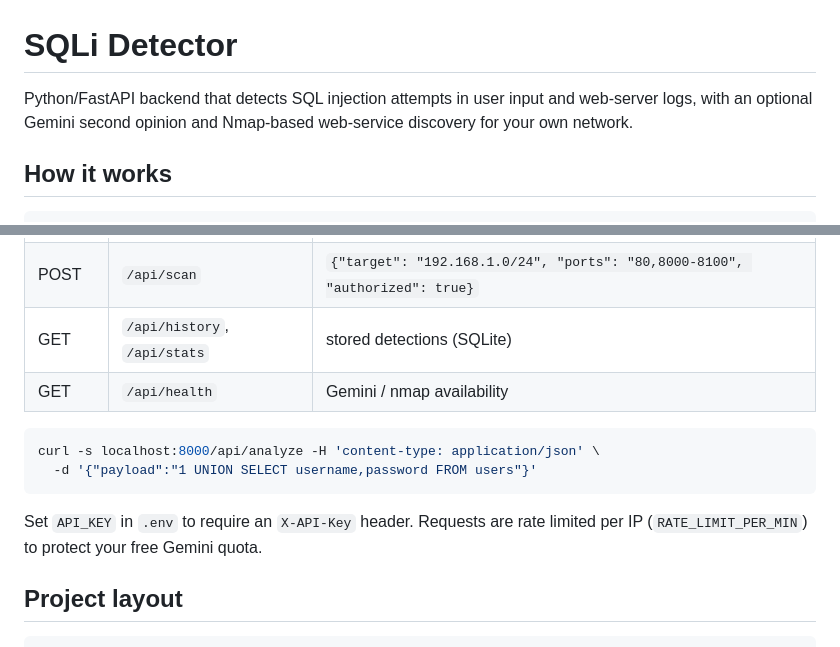
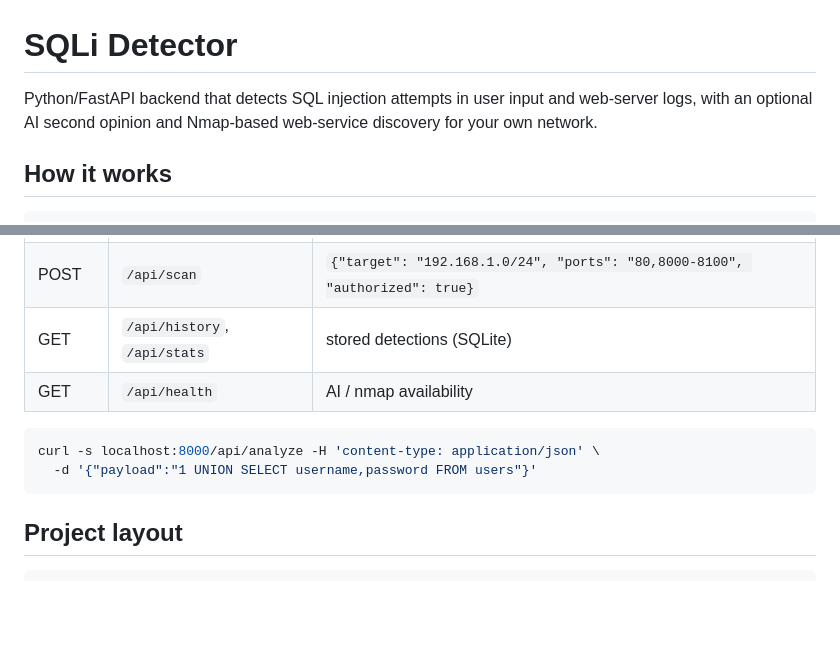
Before and after one commit to XNikhil44/SQL_INJECTION_DETECTOR, a Markdown page: README.md, 2 parts joined by grey strips. Rendered like a GitHub page; blank space fills up the shorter version.

````diff
--- a/README.md
+++ b/README.md
@@ -1,6 +1,6 @@
 # SQLi Detector
 
-Python/FastAPI backend that detects SQL injection attempts in user input and web-server logs, with an optional Gemini second opinion and Nmap-based web-service discovery for your own network.
+Python/FastAPI backend that detects SQL injection attempts in user input and web-server logs, with an optional AI second opinion and Nmap-based web-service discovery for your own network.
 
 ## How it works
 
@@ -42,14 +42,12 @@ Open http://127.0.0.1:8000 for the UI, http://127.0.0.1:8000/docs for the API do
 | POST | `/api/logs/analyze` | `{"log_text": "..."}` → flagged requests, top IPs, top rules |
 | POST | `/api/scan` | `{"target": "192.168.1.0/24", "ports": "80,8000-8100", "authorized": true}` |
 | GET | `/api/history`, `/api/stats` | stored detections (SQLite) |
-| GET | `/api/health` | Gemini / nmap availability |
+| GET | `/api/health` | AI / nmap availability |
 
 ```bash
 curl -s localhost:8000/api/analyze -H 'content-type: application/json' \
   -d '{"payload":"1 UNION SELECT username,password FROM users"}'
 ```
-
-Set `API_KEY` in `.env` to require an `X-API-Key` header. Requests are rate limited per IP (`RATE_LIMIT_PER_MIN`) to protect your free Gemini quota.
 
 ## Project layout
 
````
